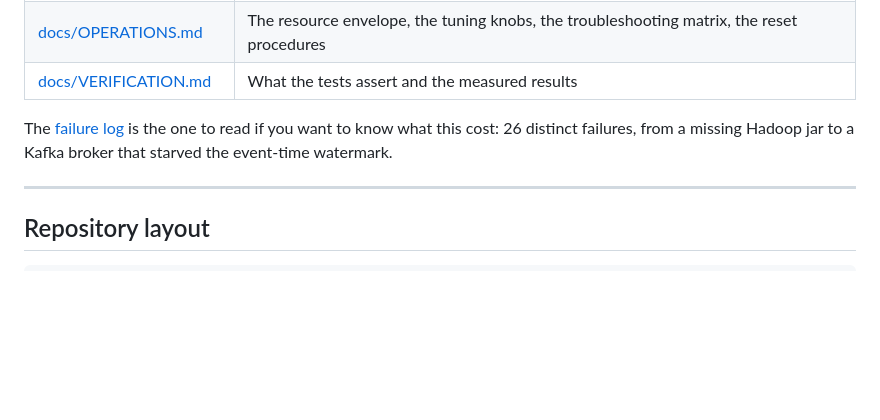
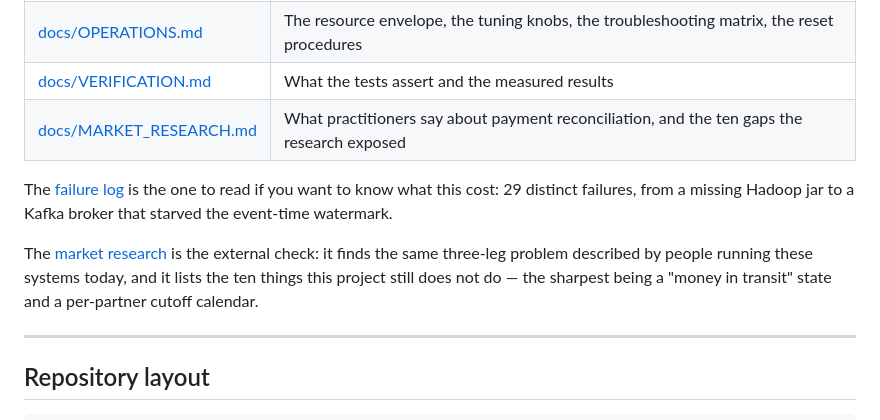
Before and after one commit to saber2164/UPI-three-way-reconciliation, a Markdown page: README.md, the part around the change. Rendered like a GitHub page; blank space fills up the shorter version.

```diff
--- a/README.md
+++ b/README.md
@@ -146,10 +146,16 @@ from the source.  Every push to `main` rebuilds and redeploys it.
 | [docs/FAILURE_LOG.md](docs/FAILURE_LOG.md) | What broke while building this, the exact error, the root cause, the fix and how it was verified |
 | [docs/OPERATIONS.md](docs/OPERATIONS.md) | The resource envelope, the tuning knobs, the troubleshooting matrix, the reset procedures |
 | [docs/VERIFICATION.md](docs/VERIFICATION.md) | What the tests assert and the measured results |
+| [docs/MARKET_RESEARCH.md](docs/MARKET_RESEARCH.md) | What practitioners say about payment reconciliation, and the ten gaps the research exposed |
 
 The [failure log](docs/FAILURE_LOG.md) is the one to read if you want to know
-what this cost: 26 distinct failures, from a missing Hadoop jar to a Kafka
+what this cost: 29 distinct failures, from a missing Hadoop jar to a Kafka
 broker that starved the event-time watermark.
+
+The [market research](docs/MARKET_RESEARCH.md) is the external check: it finds
+the same three-leg problem described by people running these systems today, and
+it lists the ten things this project still does not do — the sharpest being a
+"money in transit" state and a per-partner cutoff calendar.
 
 ---
 
```
Also changed, not shown: docs/MARKET_RESEARCH.md (added, +155 -0 lines).
